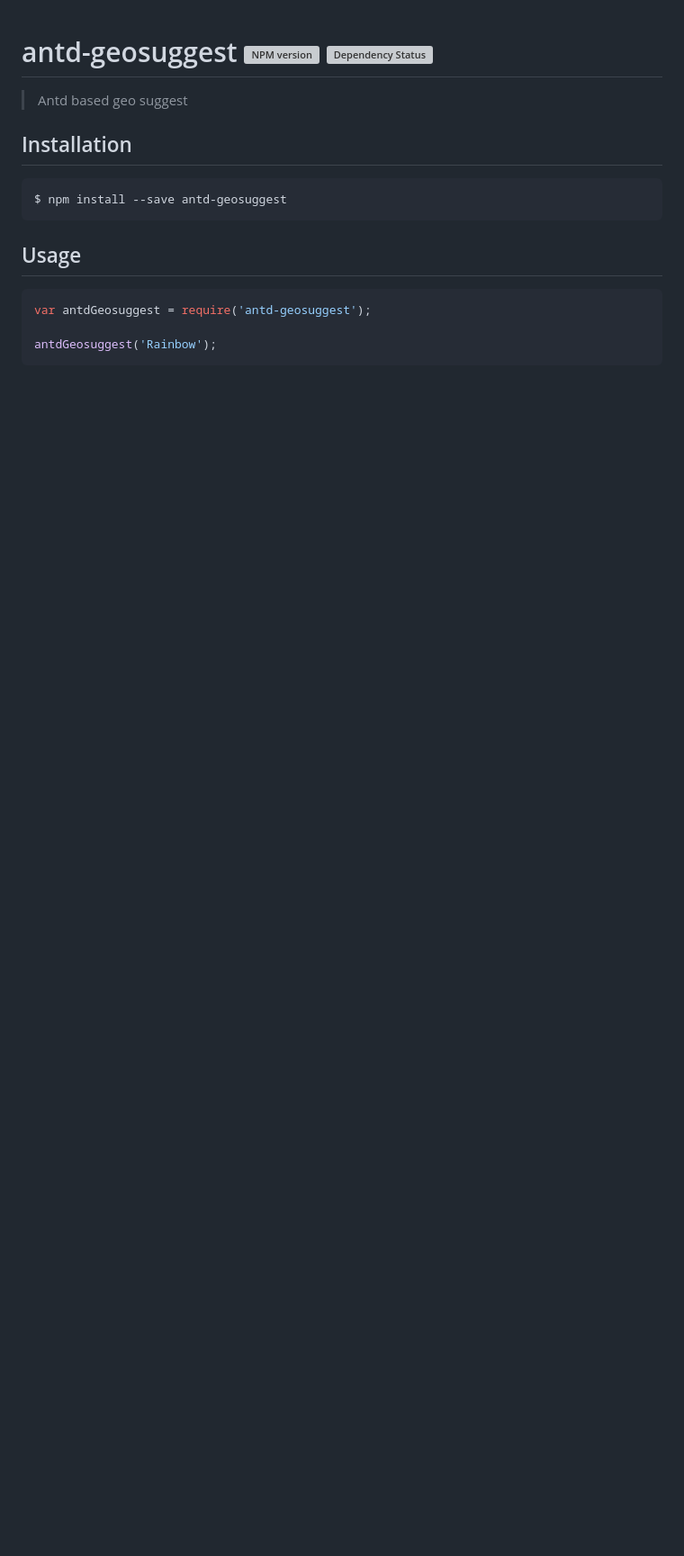
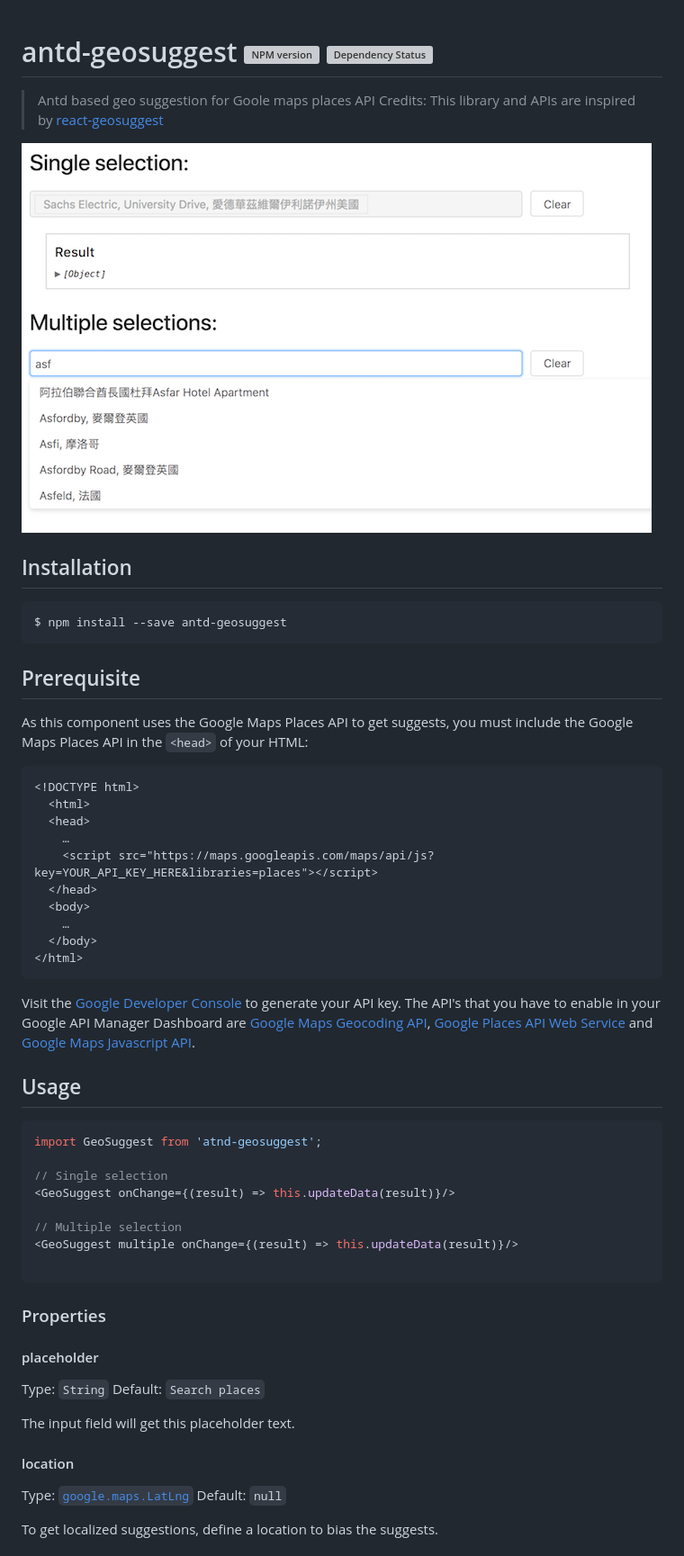
Before and after one commit to CannerCMS/antd-geosuggest, a Markdown page: README.md, the part around the change printed below. Shown: that part at 90% size. GitHub-like rendering; pictures changed too: docs/demo.png (added); blank space fills up the shorter version; grey boxes are pictures that could not be loaded.

Commit message:
add demo and readme

````diff
--- a/README.md
+++ b/README.md
@@ -1,5 +1,8 @@
 # antd-geosuggest [![NPM version][npm-image]][npm-url]  [![Dependency Status][daviddm-image]][daviddm-url]
-> Antd based geo suggest
+> Antd based geo suggestion for Goole maps places API
+> Credits: This library and APIs are inspired by [react-geosuggest](https://github.com/ubilabs/react-geosuggest)
+
+![demo](./docs/demo.png)
 
 ## Installation
 
@@ -7,10 +10,49 @@
 $ npm install --save antd-geosuggest
 ```
 
+## Prerequisite
+
+As this component uses the Google Maps Places API to get suggests, you must include the Google Maps Places API in the `<head>` of your HTML:
+
+```html
+<!DOCTYPE html>
+  <html>
+  <head>
+    …
+    <script src="https://maps.googleapis.com/maps/api/js?key=YOUR_API_KEY_HERE&libraries=places"></script>
+  </head>
+  <body>
+    …
+  </body>
+</html>
+```
+
+Visit the [Google Developer Console](https://console.developers.google.com) to generate your API key. The API's that you have to enable in your Google API Manager Dashboard are [Google Maps Geocoding API](https://developers.google.com/maps/documentation/geocoding/start), [Google Places API Web Service](https://developers.google.com/places/web-service/) and [Google Maps Javascript API](https://developers.google.com/maps/documentation/javascript/).
+
 ## Usage
 
 ```js
-var antdGeosuggest = require('antd-geosuggest');
+import GeoSuggest from 'atnd-geosuggest';
 
-antdGeosuggest('Rainbow');
+// Single selection
+<GeoSuggest onChange={(result) => this.updateData(result)}/>
+
+// Multiple selection
+<GeoSuggest multiple onChange={(result) => this.updateData(result)}/>
+
 ```
+
+### Properties
+
+#### placeholder
+Type: `String`
+Default: `Search places`
+
+The input field will get this placeholder text.
+
+#### location
+Type: [`google.maps.LatLng`](https://developers.google.com/maps/documentation/javascript/reference#LatLng)
+Default: `null`
+
+To get localized suggestions, define a location to bias the suggests.
+
````
Also changed, not shown: other parts of README.md (+34 -0 lines), 1 other file.
